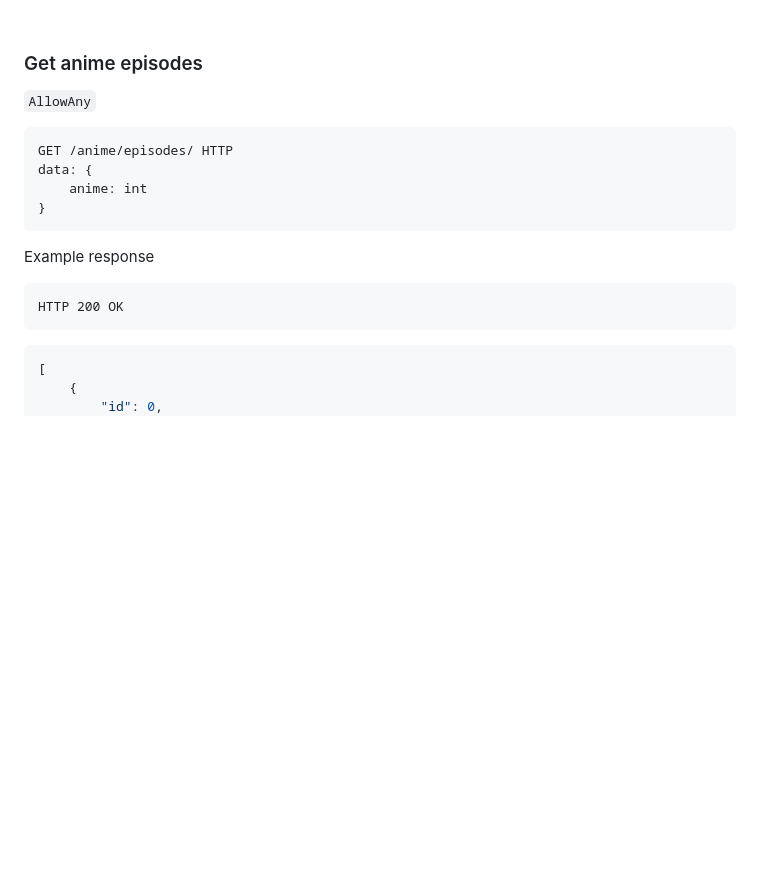
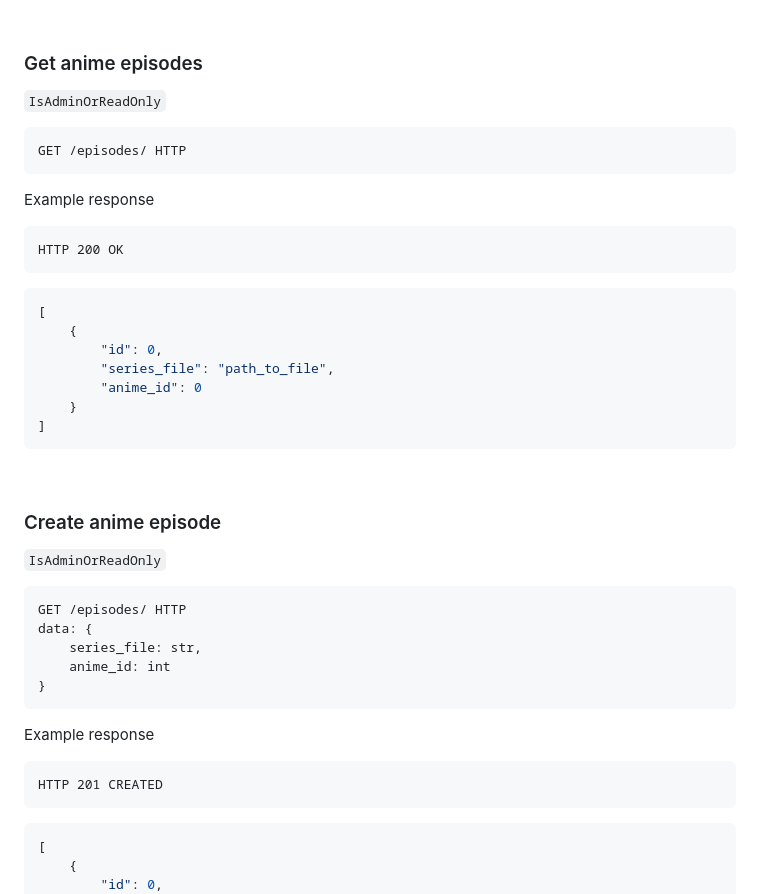
Before and after one commit to abl1v1on/django-APInime, a Markdown page: README.md, the part around the change printed below. Drawn GitHub-style; blank space fills up the shorter version.

```diff
--- a/README.md
+++ b/README.md
@@ -280,17 +280,42 @@ HTTP 200 OK
 
 ### Get anime episodes
 
-`AllowAny`
+`IsAdminOrReadOnly`
 ~~~
-GET /anime/episodes/ HTTP
+GET /episodes/ HTTP
+~~~
+
+Example response
+~~~
+HTTP 200 OK
+~~~
+
+~~~JSON
+[
+    {
+        "id": 0,
+        "series_file": "path_to_file",
+        "anime_id": 0
+    }
+]
+~~~
+
+<br>
+
+### Create anime episode
+
+`IsAdminOrReadOnly`
+~~~
+GET /episodes/ HTTP
 data: {
-    anime: int
+    series_file: str,
+    anime_id: int
 }
 ~~~
 
 Example response
 ~~~
-HTTP 200 OK
+HTTP 201 CREATED
 ~~~
 
 ~~~JSON
```
Also changed, not shown: other parts of README.md (+56 -0 lines).
